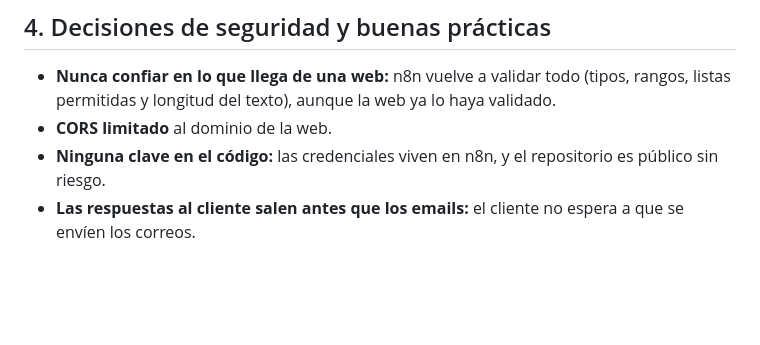
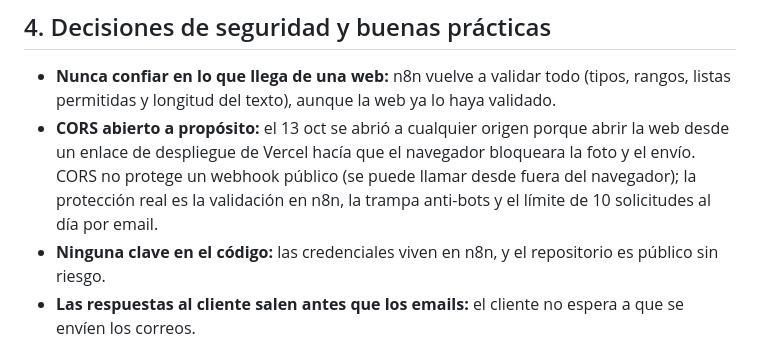
Before and after one commit to ikerreki/reformas-barcelona-presupuesto, a Markdown page: docs/puntos-clave-presentacion.md, the part around the change. GitHub-like rendering; blank space fills up the shorter version.

Commit message:
docs: CORS abierto en los webhooks y por qué
Co-Authored-By: Claude Opus 5.5 <noreply@anthropic.com>

```diff
--- a/docs/puntos-clave-presentacion.md
+++ b/docs/puntos-clave-presentacion.md
@@ -180,7 +180,9 @@ empezó con un test que reproducía el fallo (rojo) y terminó con la suite comp
 ## 4. Decisiones de seguridad y buenas prácticas
 
 - **Nunca confiar en lo que llega de una web:** n8n vuelve a validar todo (tipos, rangos, listas permitidas y longitud del texto), aunque la web ya lo haya validado.
-- **CORS limitado** al dominio de la web.
+- **CORS abierto a propósito:** el 13 oct se abrió a cualquier origen porque abrir la web desde un enlace de despliegue de Vercel
+  hacía que el navegador bloqueara la foto y el envío. CORS no protege un webhook público (se puede llamar desde fuera del
+  navegador); la protección real es la validación en n8n, la trampa anti-bots y el límite de 10 solicitudes al día por email.
 - **Ninguna clave en el código:** las credenciales viven en n8n, y el repositorio es público sin riesgo.
 - **Las respuestas al cliente salen antes que los emails:** el cliente no espera a que se envíen los correos.
 
```
